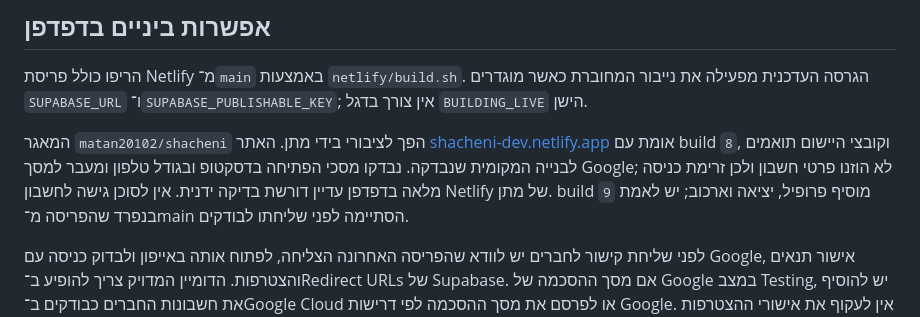
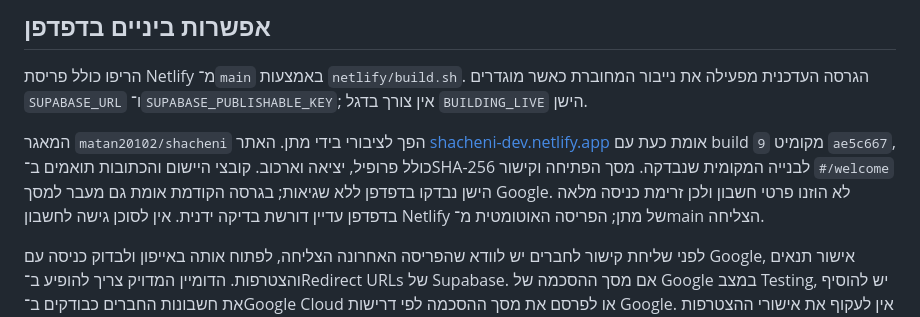
Before and after one commit to matan20102/shacheni, a Markdown page: docs/beta-distribution.md, the part around the change. Rendered like a GitHub page.

```diff
--- a/docs/beta-distribution.md
+++ b/docs/beta-distribution.md
@@ -19,7 +19,7 @@
 
 הריפו כולל פריסת Netlify מ־`main` באמצעות `netlify/build.sh`. הגרסה העדכנית מפעילה את נייבור המחוברת כאשר מוגדרים `SUPABASE_URL` ו־`SUPABASE_PUBLISHABLE_KEY`; אין צורך בדגל `BUILDING_LIVE` הישן.
 
-המאגר `matan20102/shacheni` הפך לציבורי בידי מתן. האתר [shacheni-dev.netlify.app](https://shacheni-dev.netlify.app/) אומת עם build `8`, וקובצי היישום תואמים לבנייה המקומית שנבדקה. נבדקו מסכי הפתיחה בדסקטופ ובגודל טלפון ומעבר למסך Google; לא הוזנו פרטי חשבון ולכן זרימת כניסה מלאה בדפדפן עדיין דורשת בדיקה ידנית. אין לסוכן גישה לחשבון Netlify של מתן. build `9` מוסיף פרופיל, יציאה וארכוב; יש לאמת בנפרד שהפריסה מ־main הסתיימה לפני שליחתו לבודקים.
+המאגר `matan20102/shacheni` הפך לציבורי בידי מתן. האתר [shacheni-dev.netlify.app](https://shacheni-dev.netlify.app/) אומת כעת עם build `9` מקומיט `ae5c667`, כולל פרופיל, יציאה וארכוב. קובצי היישום והכתובות תואמים ב־SHA-256 לבנייה המקומית שנבדקה. מסך הפתיחה וקישור `#/welcome` הישן נבדקו בדפדפן ללא שגיאות; בגרסה הקודמת אומת גם מעבר למסך Google. לא הוזנו פרטי חשבון ולכן זרימת כניסה מלאה בדפדפן עדיין דורשת בדיקה ידנית. אין לסוכן גישה לחשבון Netlify של מתן; הפריסה האוטומטית מ־main הצליחה.
 
 לפני שליחת קישור לחברים יש לוודא שהפריסה האחרונה הצליחה, לפתוח אותה באייפון ולבדוק כניסה עם Google, אישור תנאים והצטרפות. הדומיין המדויק צריך להופיע ב־Redirect URLs של Supabase. אם מסך ההסכמה של Google במצב Testing, יש להוסיף את חשבונות החברים כבודקים ב־Google Cloud או לפרסם את מסך ההסכמה לפי דרישות Google. אין לעקוף את אישורי ההצטרפות לבניין.
 
```
Also changed, not shown: docs/implementation-readiness.md (+1 -0 lines).
